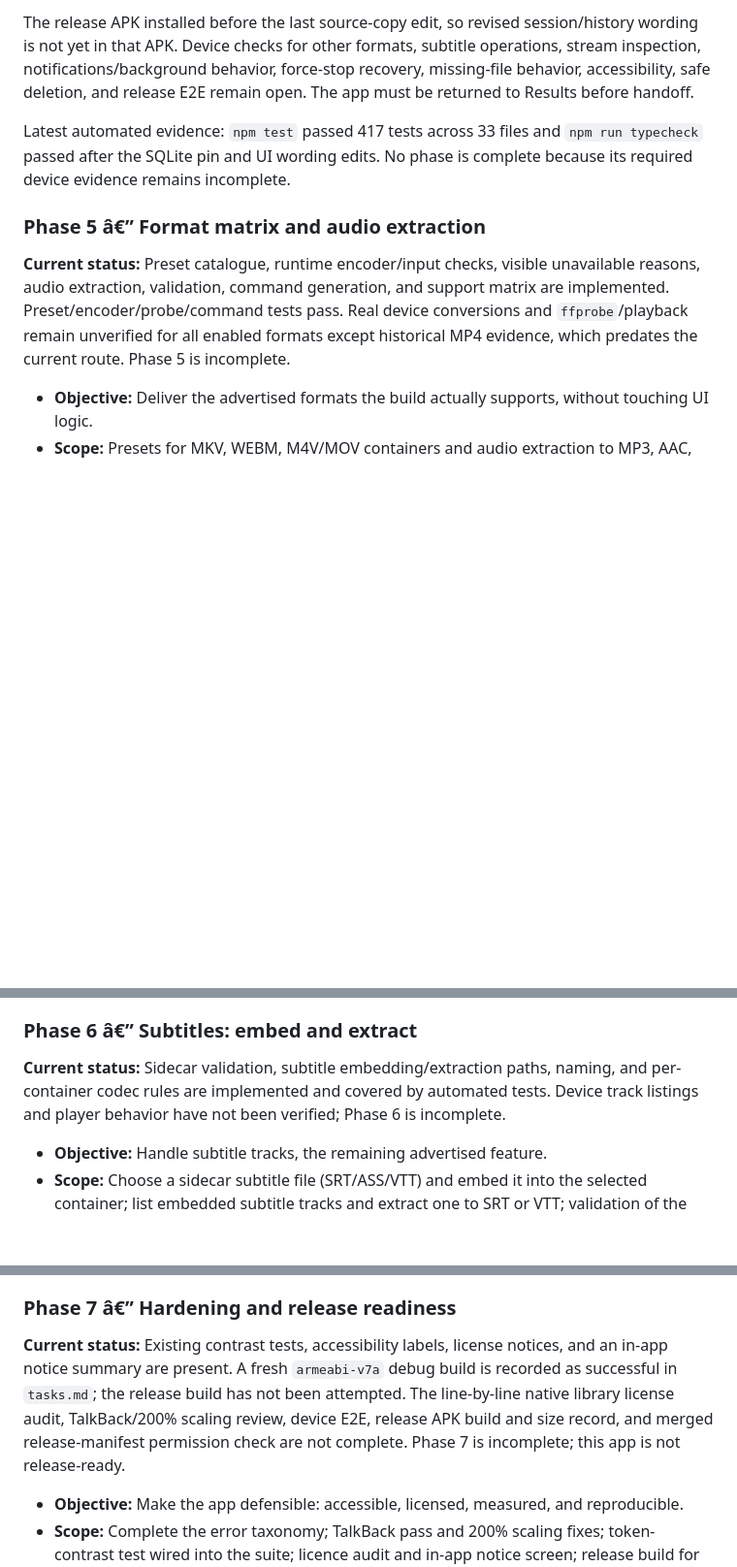
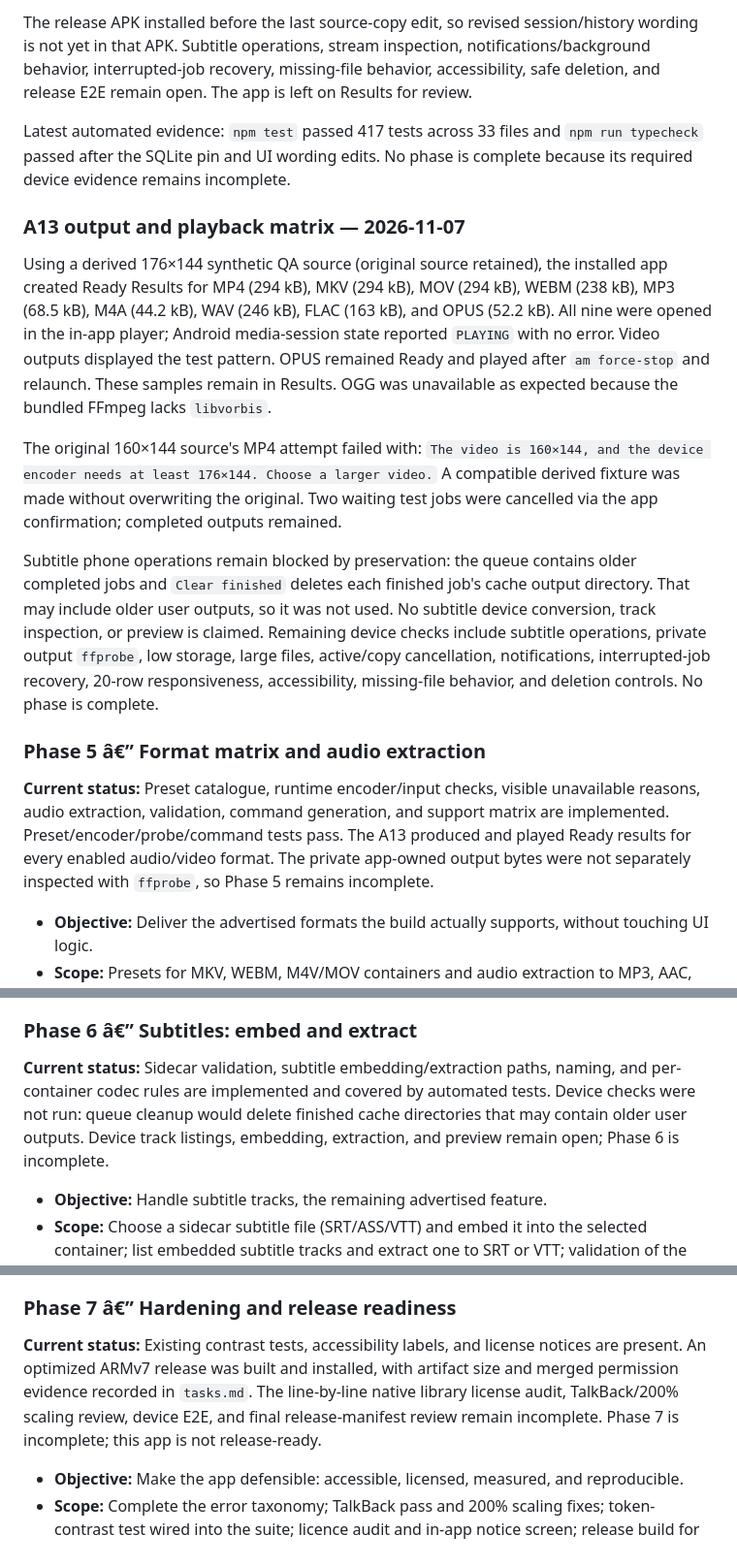
Before and after one commit to shazzark/transmute, a Markdown page: implementation-plan.md, 3 parts joined by grey strips. Shown at 97% size. GitHub-like rendering; blank space fills up the shorter version.

```diff
--- a/implementation-plan.md
+++ b/implementation-plan.md
@@ -197,11 +197,19 @@ The Samsung A13 (`R58T402DKYB`, SM-A135F, API 34, ARMv7) was unlocked. The corre
 
-The release APK installed before the last source-copy edit, so revised session/history wording is not yet in that APK. Device checks for other formats, subtitle operations, stream inspection, notifications/background behavior, force-stop recovery, missing-file behavior, accessibility, safe deletion, and release E2E remain open. The app must be returned to Results before handoff.
+The release APK installed before the last source-copy edit, so revised session/history wording is not yet in that APK. Subtitle operations, stream inspection, notifications/background behavior, interrupted-job recovery, missing-file behavior, accessibility, safe deletion, and release E2E remain open. The app is left on Results for review.
 
 Latest automated evidence: `npm test` passed 417 tests across 33 files and `npm run typecheck` passed after the SQLite pin and UI wording edits. No phase is complete because its required device evidence remains incomplete.
 
+### A13 output and playback matrix — 2026-11-07
+
+Using a derived 176×144 synthetic QA source (original source retained), the installed app created Ready Results for MP4 (294 kB), MKV (294 kB), MOV (294 kB), WEBM (238 kB), MP3 (68.5 kB), M4A (44.2 kB), WAV (246 kB), FLAC (163 kB), and OPUS (52.2 kB). All nine were opened in the in-app player; Android media-session state reported `PLAYING` with no error. Video outputs displayed the test pattern. OPUS remained Ready and played after `am force-stop` and relaunch. These samples remain in Results. OGG was unavailable as expected because the bundled FFmpeg lacks `libvorbis`.
+
+The original 160×144 source's MP4 attempt failed with: `The video is 160×144, and the device encoder needs at least 176×144. Choose a larger video.` A compatible derived fixture was made without overwriting the original. Two waiting test jobs were cancelled via the app confirmation; completed outputs remained.
+
+Subtitle phone operations remain blocked by preservation: the queue contains older completed jobs and `Clear finished` deletes each finished job's cache output directory. That may include older user outputs, so it was not used. No subtitle device conversion, track inspection, or preview is claimed. Remaining device checks include subtitle operations, private output `ffprobe`, low storage, large files, active/copy cancellation, notifications, interrupted-job recovery, 20-row responsiveness, accessibility, missing-file behavior, and deletion controls. No phase is complete.
+
 ### Phase 5 â€” Format matrix and audio extraction
 
-**Current status:** Preset catalogue, runtime encoder/input checks, visible unavailable reasons, audio extraction, validation, command generation, and support matrix are implemented. Preset/encoder/probe/command tests pass. Real device conversions and `ffprobe`/playback remain unverified for all enabled formats except historical MP4 evidence, which predates the current route. Phase 5 is incomplete.
+**Current status:** Preset catalogue, runtime encoder/input checks, visible unavailable reasons, audio extraction, validation, command generation, and support matrix are implemented. Preset/encoder/probe/command tests pass. The A13 produced and played Ready results for every enabled audio/video format. The private app-owned output bytes were not separately inspected with `ffprobe`, so Phase 5 remains incomplete.
 
 - **Objective:** Deliver the advertised formats the build actually supports, without touching UI logic.
 - **Scope:** Presets for MKV, WEBM, M4V/MOV containers and audio extraction to MP3, AAC, WAV, FLAC, OGG/OPUS; capability detection for codecs that are absent from the build; preset-aware validation (e.g. no audio stream â†’ extraction disabled); documented support matrix. **Excluded:** subtitles, hardware encoders, size targeting, remux-only fast path.
@@ -218,7 +226,7 @@ Latest automated evidence: `npm test` passed 417 tests across 33 files and `npm
 
 ### Phase 6 â€” Subtitles: embed and extract
 
-**Current status:** Sidecar validation, subtitle embedding/extraction paths, naming, and per-container codec rules are implemented and covered by automated tests. Device track listings and player behavior have not been verified; Phase 6 is incomplete.
+**Current status:** Sidecar validation, subtitle embedding/extraction paths, naming, and per-container codec rules are implemented and covered by automated tests. Device checks were not run: queue cleanup would delete finished cache directories that may contain older user outputs. Device track listings, embedding, extraction, and preview remain open; Phase 6 is incomplete.
 
 - **Objective:** Handle subtitle tracks, the remaining advertised feature.
 - **Scope:** Choose a sidecar subtitle file (SRT/ASS/VTT) and embed it into the selected container; list embedded subtitle tracks and extract one to SRT or VTT; validation of the sidecar before starting; naming and collision rules reused unchanged. **Excluded:** styling/burn-in of subtitles into the picture (a different, much slower operation), automatic language detection, subtitle editing.
@@ -235,7 +243,7 @@ Latest automated evidence: `npm test` passed 417 tests across 33 files and `npm
 
 ### Phase 7 â€” Hardening and release readiness
 
-**Current status:** Existing contrast tests, accessibility labels, license notices, and an in-app notice summary are present. A fresh `armeabi-v7a` debug build is recorded as successful in `tasks.md`; the release build has not been attempted. The line-by-line native library license audit, TalkBack/200% scaling review, device E2E, release APK build and size record, and merged release-manifest permission check are not complete. Phase 7 is incomplete; this app is not release-ready.
+**Current status:** Existing contrast tests, accessibility labels, and license notices are present. An optimized ARMv7 release was built and installed, with artifact size and merged permission evidence recorded in `tasks.md`. The line-by-line native library license audit, TalkBack/200% scaling review, device E2E, and final release-manifest review remain incomplete. Phase 7 is incomplete; this app is not release-ready.
 
 - **Objective:** Make the app defensible: accessible, licensed, measured, and reproducible.
 - **Scope:** Complete the error taxonomy; TalkBack pass and 200% scaling fixes; token-contrast test wired into the suite; licence audit and in-app notice screen; release build for `arm64-v8a` and `x86_64` with recorded sizes; E2E flow (Maestro or Detox) for pick â†’ convert â†’ save plus cancel; README rewritten to match verified capability; `Readme.md`'s unverified claims corrected. **Excluded:** CI pipeline, store listing assets, analytics, localization, light theme.
```
Also changed, not shown: other parts of implementation-plan.md (+9 -9 lines), Readme.md (+11 -11 lines), tasks.md (+18 -9 lines).
